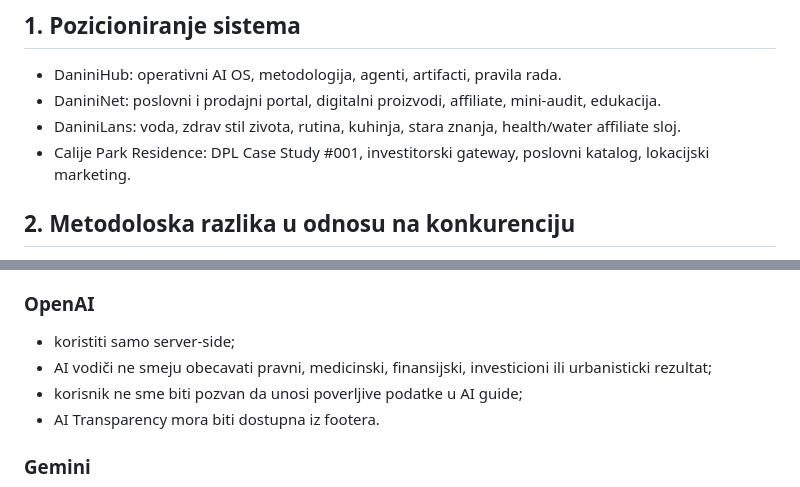
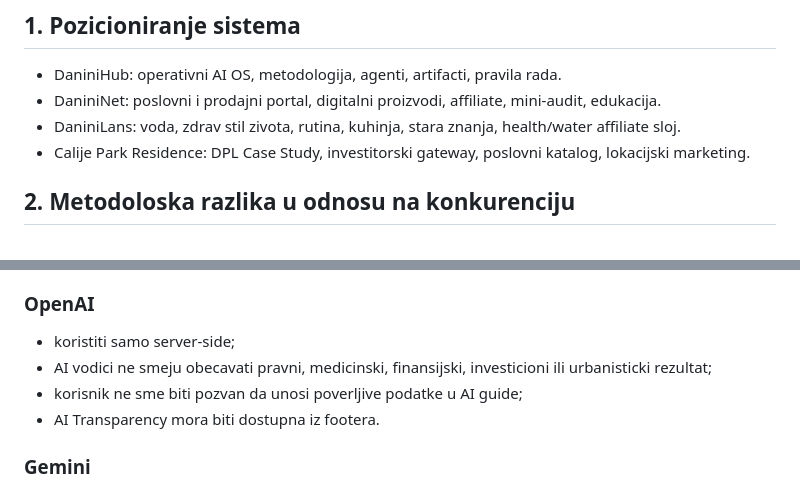
Before and after one commit to danininet/daninihub, a Markdown page: docs/PROJEKAT_DANINI_LEGAL_SEO_AUDIT_MAP.md, 2 parts joined by grey strips. Rendered like a GitHub page.

Commit message:
Remove DPL case study numbering from audit map

```diff
--- a/docs/PROJEKAT_DANINI_LEGAL_SEO_AUDIT_MAP.md
+++ b/docs/PROJEKAT_DANINI_LEGAL_SEO_AUDIT_MAP.md
@@ -8,7 +8,7 @@ Cilj: uskladiti DaniniHub, DaniniNet, DaniniLans i Calije Park Residence u jedan
 - DaniniHub: operativni AI OS, metodologija, agenti, artifacti, pravila rada.
 - DaniniNet: poslovni i prodajni portal, digitalni proizvodi, affiliate, mini-audit, edukacija.
 - DaniniLans: voda, zdrav stil zivota, rutina, kuhinja, stara znanja, health/water affiliate sloj.
-- Calije Park Residence: DPL Case Study #001, investitorski gateway, poslovni katalog, lokacijski marketing.
+- Calije Park Residence: DPL Case Study, investitorski gateway, poslovni katalog, lokacijski marketing.
 
 ## 2. Metodoloska razlika u odnosu na konkurenciju
 
@@ -57,7 +57,7 @@ Obavezne stranice po sistemu:
 
 ### OpenAI
 - koristiti samo server-side;
-- AI vodiči ne smeju obecavati pravni, medicinski, finansijski, investicioni ili urbanisticki rezultat;
+- AI vodici ne smeju obecavati pravni, medicinski, finansijski, investicioni ili urbanisticki rezultat;
 - korisnik ne sme biti pozvan da unosi poverljive podatke u AI guide;
 - AI Transparency mora biti dostupna iz footera.
 
```
